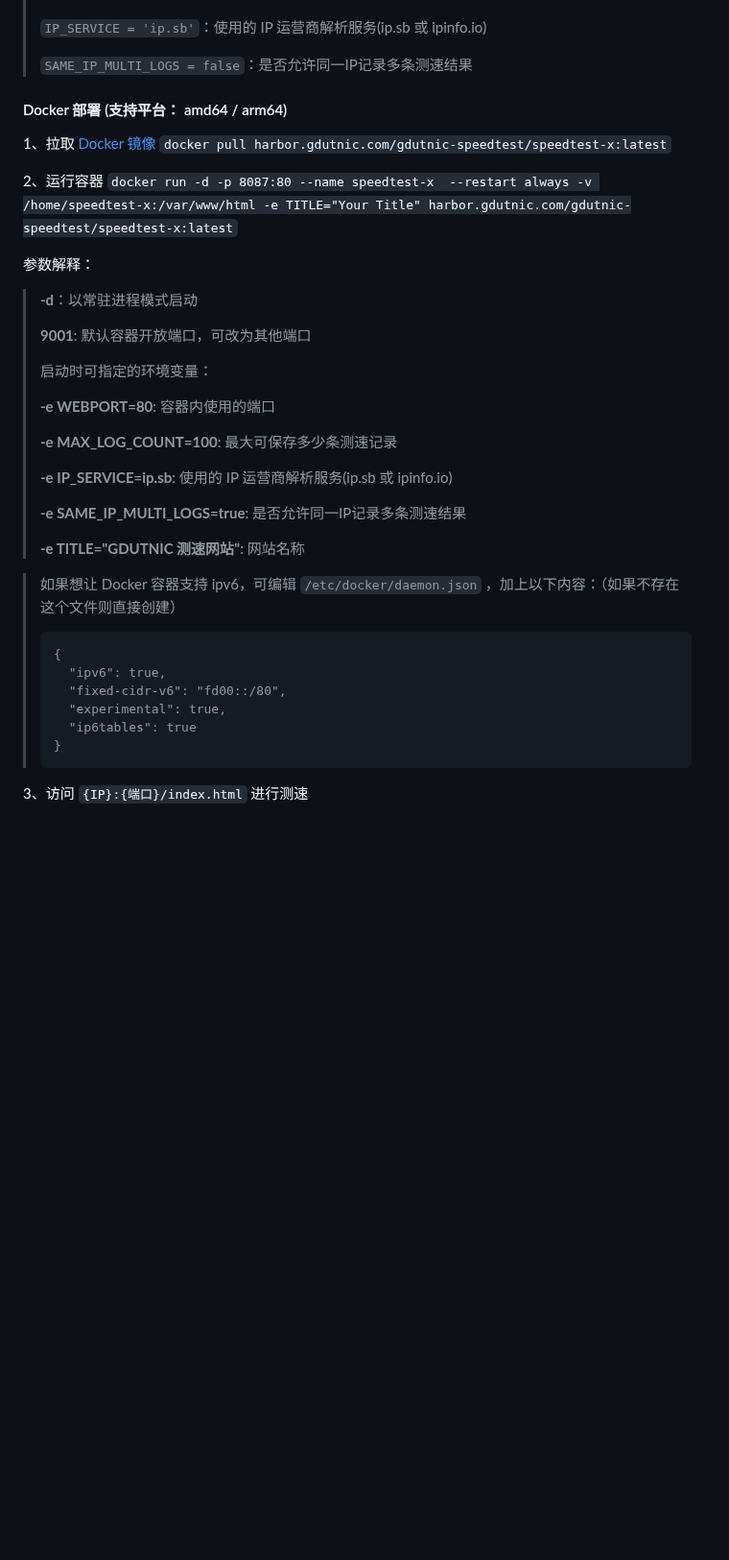
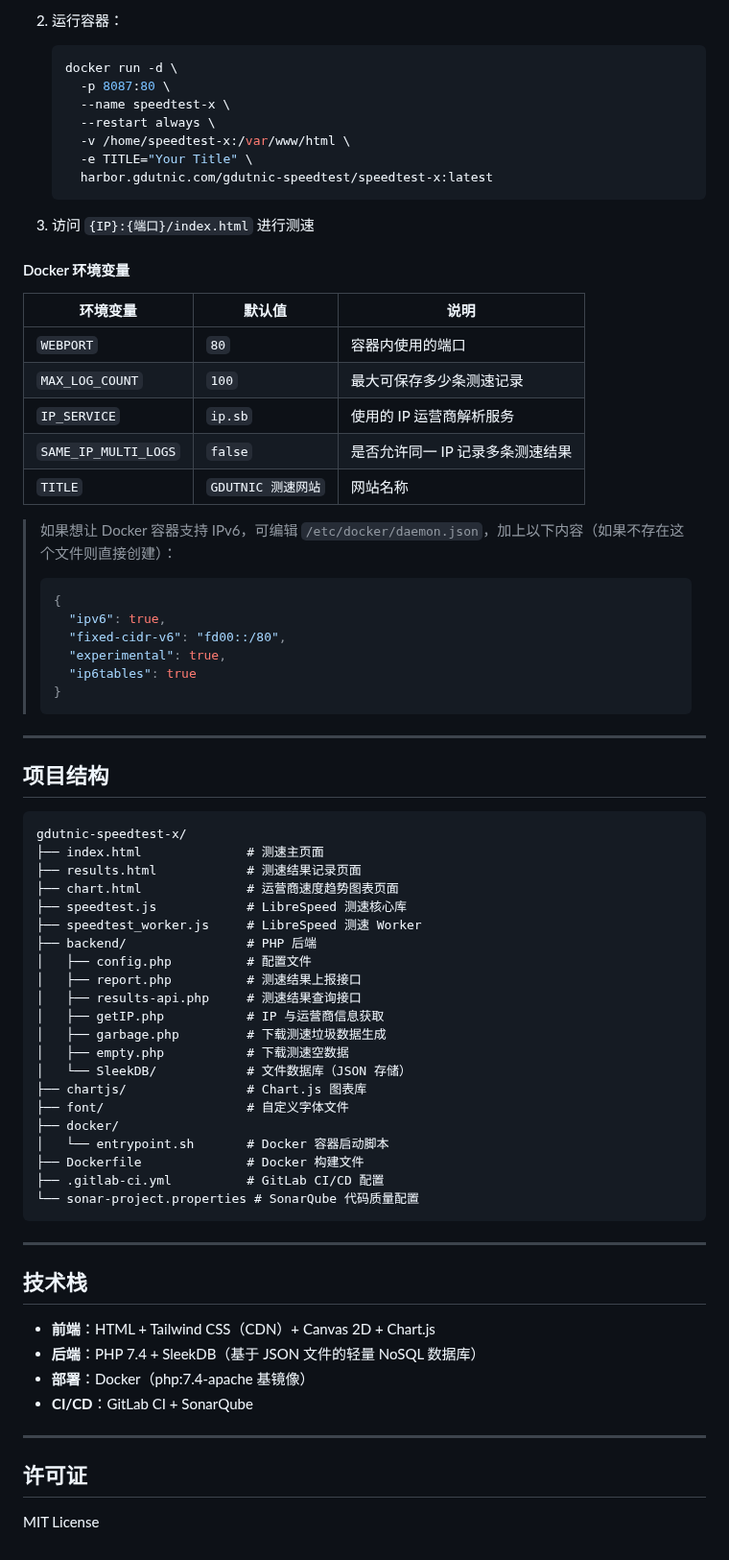
Before and after one commit to gdut-network-manager/gdut-speedtest, a Markdown page: README.md, the part around one of its changes. Shown at 96% size. Drawn GitHub-style; blank space fills up the shorter version.

````diff
--- a/README.md
+++ b/README.md
@@ -27,33 +76,30 @@ speedtest-x 使用文件数据库来保存来自不同用户的测速结果，
+2. 运行容器：
+
+   ```bash
+   docker run -d \
+     -p 8087:80 \
+     --name speedtest-x \
+     --restart always \
+     -v /home/speedtest-x:/var/www/html \
+     -e TITLE="Your Title" \
+     harbor.gdutnic.com/gdutnic-speedtest/speedtest-x:latest
+   ```
+
+3. 访问 `{IP}:{端口}/index.html` 进行测速
+
+#### Docker 环境变量
+
+| 环境变量 | 默认值 | 说明 |
+|----------|--------|------|
+| `WEBPORT` | `80` | 容器内使用的端口 |
+| `MAX_LOG_COUNT` | `100` | 最大可保存多少条测速记录 |
+| `IP_SERVICE` | `ip.sb` | 使用的 IP 运营商解析服务 |
+| `SAME_IP_MULTI_LOGS` | `false` | 是否允许同一 IP 记录多条测速结果 |
+| `TITLE` | `GDUTNIC 测速网站` | 网站名称 |
+
+> 如果想让 Docker 容器支持 IPv6，可编辑 `/etc/docker/daemon.json`，加上以下内容（如果不存在这个文件则直接创建）：
 >
-> `IP_SERVICE = 'ip.sb'`：使用的 IP 运营商解析服务(ip.sb 或 ipinfo.io)
->
-> `SAME_IP_MULTI_LOGS = false`：是否允许同一IP记录多条测速结果
-
-#### Docker 部署 (支持平台： amd64 / arm64)
-
-1、拉取 [Docker 镜像](https://harbor.gdutnic.com/harbor/projects/17/repositories/speedtest-x) `docker pull harbor.gdutnic.com/gdutnic-speedtest/speedtest-x:latest`
-
-2、运行容器 `docker run -d -p 8087:80 --name speedtest-x  --restart always -v /home/speedtest-x:/var/www/html -e TITLE="Your Title" harbor.gdutnic.com/gdutnic-speedtest/speedtest-x:latest`
-
-参数解释：
-> **-d**：以常驻进程模式启动
->
-> **9001**: 默认容器开放端口，可改为其他端口
->
-> 启动时可指定的环境变量：
->
-> **-e WEBPORT=80**: 容器内使用的端口
->
-> **-e MAX_LOG_COUNT=100**: 最大可保存多少条测速记录
->
-> **-e IP_SERVICE=ip.sb**: 使用的 IP 运营商解析服务(ip.sb 或 ipinfo.io)
->
-> **-e SAME_IP_MULTI_LOGS=true**: 是否允许同一IP记录多条测速结果
->
-> **-e TITLE="GDUTNIC 测速网站"**: 网站名称
-
-> 如果想让 Docker 容器支持 ipv6，可编辑 `/etc/docker/daemon.json` ，加上以下内容：（如果不存在这个文件则直接创建）
-> ```
+> ```json
 > {
 >   "ipv6": true,
 >   "fixed-cidr-v6": "fd00::/80",
@@ -62,4 +108,45 @@ speedtest-x 使用文件数据库来保存来自不同用户的测速结果，
 > }
 > ```
 
-3、访问 `{IP}:{端口}/index.html` 进行测速
+---
+
+## 项目结构
+
+```
+gdutnic-speedtest-x/
+├── index.html              # 测速主页面
+├── results.html            # 测速结果记录页面
+├── chart.html              # 运营商速度趋势图表页面
+├── speedtest.js            # LibreSpeed 测速核心库
+├── speedtest_worker.js     # LibreSpeed 测速 Worker
+├── backend/                # PHP 后端
+│   ├── config.php          # 配置文件
+│   ├── report.php          # 测速结果上报接口
+│   ├── results-api.php     # 测速结果查询接口
+│   ├── getIP.php           # IP 与运营商信息获取
+│   ├── garbage.php         # 下载测速垃圾数据生成
+│   ├── empty.php           # 下载测速空数据
+│   └── SleekDB/            # 文件数据库（JSON 存储）
+├── chartjs/                # Chart.js 图表库
+├── font/                   # 自定义字体文件
+├── docker/
+│   └── entrypoint.sh       # Docker 容器启动脚本
+├── Dockerfile              # Docker 构建文件
+├── .gitlab-ci.yml          # GitLab CI/CD 配置
+└── sonar-project.properties # SonarQube 代码质量配置
+```
+
+---
+
+## 技术栈
+
+- **前端**：HTML + Tailwind CSS（CDN）+ Canvas 2D + Chart.js
+- **后端**：PHP 7.4 + SleekDB（基于 JSON 文件的轻量 NoSQL 数据库）
+- **部署**：Docker（php:7.4-apache 基镜像）
+- **CI/CD**：GitLab CI + SonarQube
+
+---
+
+## 许可证
+
+MIT License
````
Also changed, not shown: other parts of README.md (+57 -8 lines), AGENTS.md (added, +27 -0 lines), docs/agents/domain.md (added, +51 -0 lines), docs/agents/issue-tracker.md (added, +46 -0 lines), docs/agents/triage-labels.md (added, +15 -0 lines), gdutnic-qrcode.jpeg (added), screenshots/chart-dark.png (added), screenshots/index-dark.png (added), screenshots/results-dark.png (added), 4 other files.
